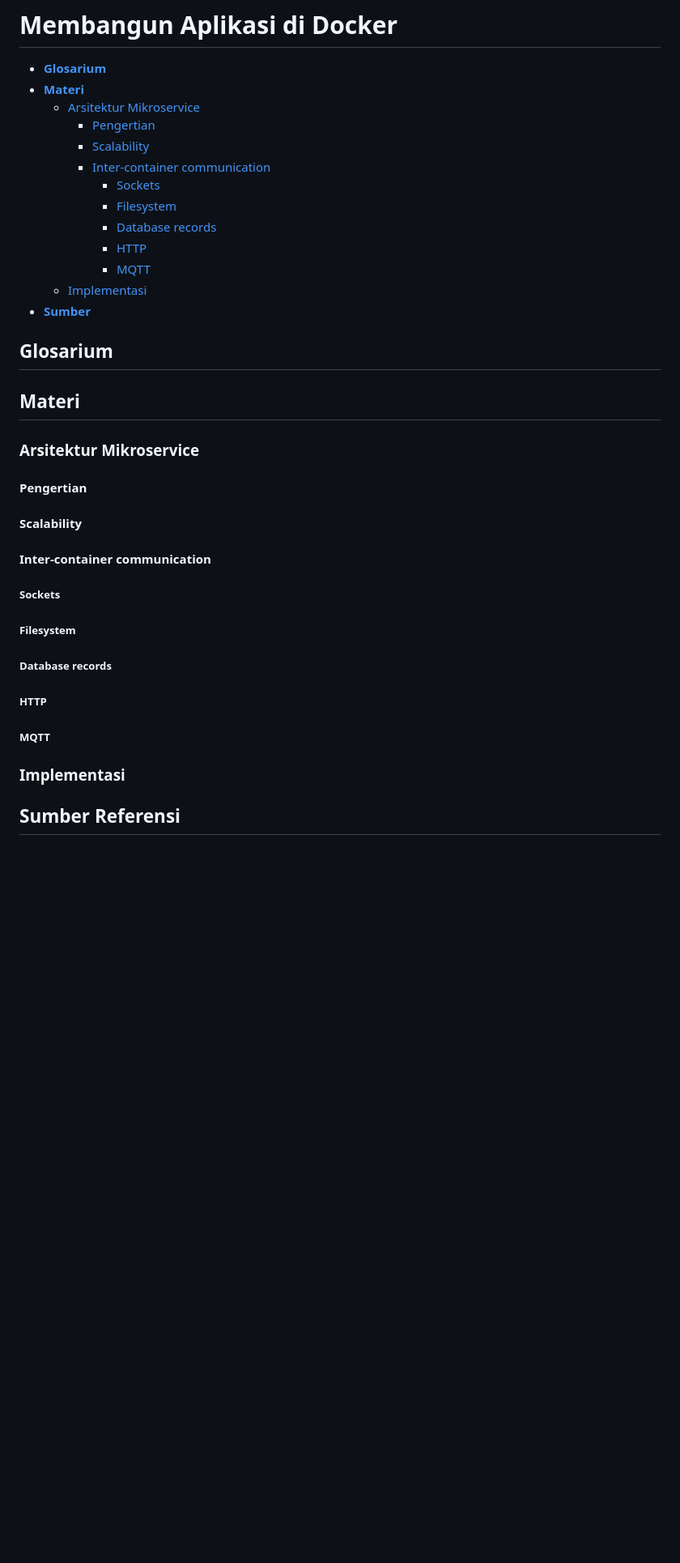
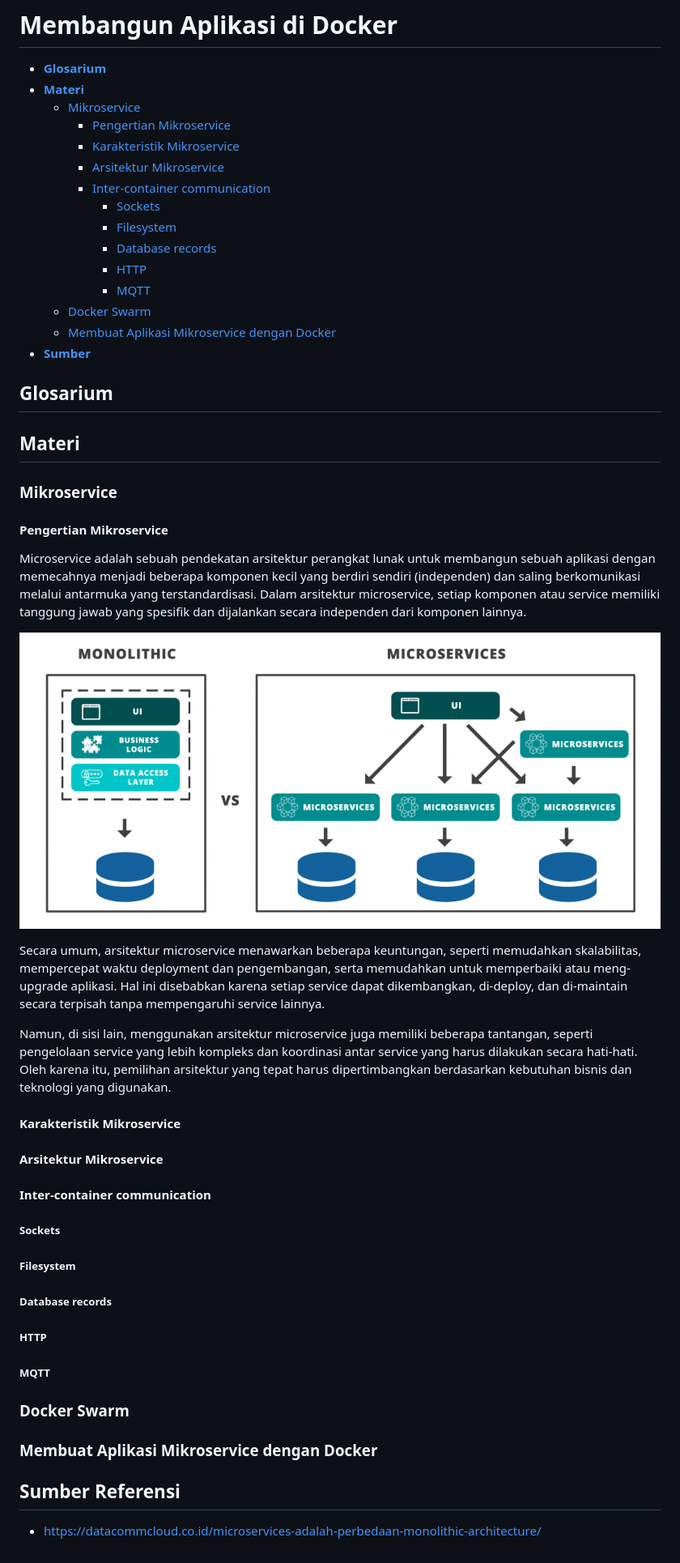
Before and after one commit to arsitektur-jaringan-komputer/Pelatihan-Docker, a Markdown page: 4. Membangun Aplikasi di Docker/README.md, the part around the change. Shown: that part at 81% size. Drawn GitHub-style; pictures changed too: 4. Membangun Aplikasi di Docker/img/microservice.png (added); blank space fills up the shorter version.

Commit message:
[UPDATE] restructure modul 4 and add contents

```diff
--- a/4. Membangun Aplikasi di Docker/README.md
+++ b/4. Membangun Aplikasi di Docker/README.md
@@ -1,26 +1,36 @@
 # **Membangun Aplikasi di Docker**
 - [**Glosarium**](#glosarium)
 - [**Materi**](#materi)
-  - [Arsitektur Mikroservice](#️arsitektur-mikroservice)
-    - [Pengertian](#pengertian)
-    - [Scalability](#scalability)
+  - [Mikroservice](#️arsitektur-mikroservice)
+    - [Pengertian Mikroservice](#pengertian-mikroservice)
+    - [Karakteristik Mikroservice](#karakteristik-mikroservice)
+    - [Arsitektur Mikroservice](#arsitektur-mikroservice)
     - [Inter-container communication](#inter-container-communication)
       - [Sockets](#sockets)
       - [Filesystem](#filesystem)
       - [Database records](#database-record)
       - [HTTP](#http)
       - [MQTT](#mqtt)
-  - [Implementasi](#-implementasi)
+  - [Docker Swarm](#docker-swarm)
+  - [Membuat Aplikasi Mikroservice dengan Docker](#membuat-aplikasi-mikroservice-dengan-docker)
 - [**Sumber**](#-sumber)
 
 
 ## Glosarium
 
 ## Materi
-### Arsitektur Mikroservice
+### Mikroservice
+#### Pengertian Mikroservice
+Microservice adalah sebuah pendekatan arsitektur perangkat lunak untuk membangun sebuah aplikasi dengan memecahnya menjadi beberapa komponen kecil yang berdiri sendiri (independen) dan saling berkomunikasi melalui antarmuka yang terstandardisasi. Dalam arsitektur microservice, setiap komponen atau service memiliki tanggung jawab yang spesifik dan dijalankan secara independen dari komponen lainnya.
 
-#### Pengertian
-#### Scalability
+![Aplikasi mikroservice](img/microservice.png)
+
+Secara umum, arsitektur microservice menawarkan beberapa keuntungan, seperti memudahkan skalabilitas, mempercepat waktu deployment dan pengembangan, serta memudahkan untuk memperbaiki atau meng-upgrade aplikasi. Hal ini disebabkan karena setiap service dapat dikembangkan, di-deploy, dan di-maintain secara terpisah tanpa mempengaruhi service lainnya.
+
+Namun, di sisi lain, menggunakan arsitektur microservice juga memiliki beberapa tantangan, seperti pengelolaan service yang lebih kompleks dan koordinasi antar service yang harus dilakukan secara hati-hati. Oleh karena itu, pemilihan arsitektur yang tepat harus dipertimbangkan berdasarkan kebutuhan bisnis dan teknologi yang digunakan.
+
+#### Karakteristik Mikroservice
+#### Arsitektur Mikroservice
 #### Inter-container communication
 ##### Sockets
 ##### Filesystem
@@ -28,6 +38,8 @@
 ##### HTTP
 ##### MQTT
 
+### Docker Swarm
 
-### Implementasi
+### Membuat Aplikasi Mikroservice dengan Docker
 ## Sumber Referensi
+- https://datacommcloud.co.id/microservices-adalah-perbedaan-monolithic-architecture/
```
